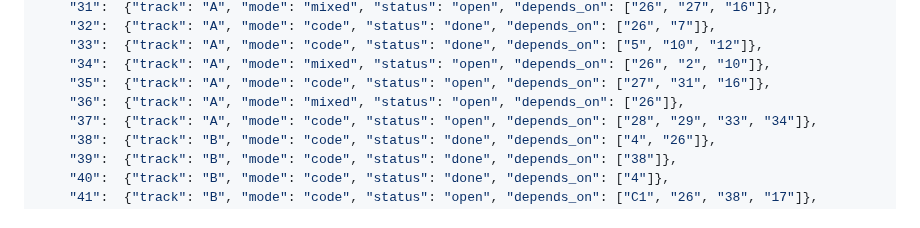
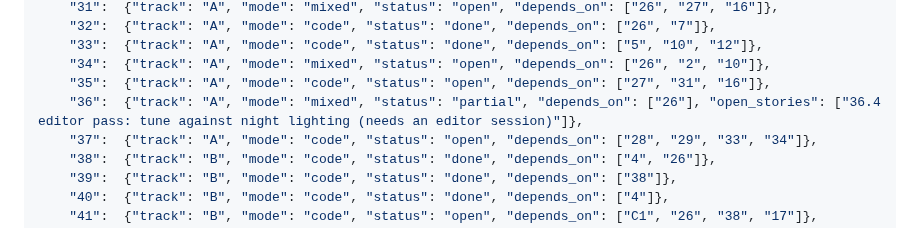
Before and after one commit to agentchieflou/play-sports, a Markdown page: roadmap/PARALLEL.md, the part around the change. GitHub-like rendering.

Commit message:
PARALLEL.md: Epic 36 code done (#121, batch 6); its night-lighting pass needs an editor
Co-Authored-By: Claude Opus 5.5 <noreply@anthropic.com>
Claude-Session: https://claude.ai/code/session_01Qpt1eHqawSsVVojVf9S7iZ

```diff
--- a/roadmap/PARALLEL.md
+++ b/roadmap/PARALLEL.md
@@ -135,7 +135,7 @@ one CI run) rather than re-merging main into each PR after every landing.
     "33":  {"track": "A", "mode": "code", "status": "done", "depends_on": ["5", "10", "12"]},
     "34":  {"track": "A", "mode": "mixed", "status": "open", "depends_on": ["26", "2", "10"]},
     "35":  {"track": "A", "mode": "code", "status": "open", "depends_on": ["27", "31", "16"]},
-    "36":  {"track": "A", "mode": "mixed", "status": "open", "depends_on": ["26"]},
+    "36":  {"track": "A", "mode": "mixed", "status": "partial", "depends_on": ["26"], "open_stories": ["36.4 editor pass: tune against night lighting (needs an editor session)"]},
     "37":  {"track": "A", "mode": "code", "status": "open", "depends_on": ["28", "29", "33", "34"]},
     "38":  {"track": "B", "mode": "code", "status": "done", "depends_on": ["4", "26"]},
     "39":  {"track": "B", "mode": "code", "status": "done", "depends_on": ["38"]},
```
